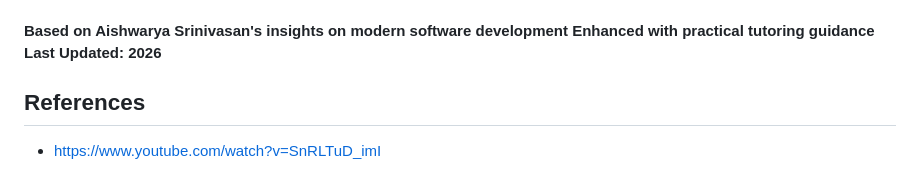
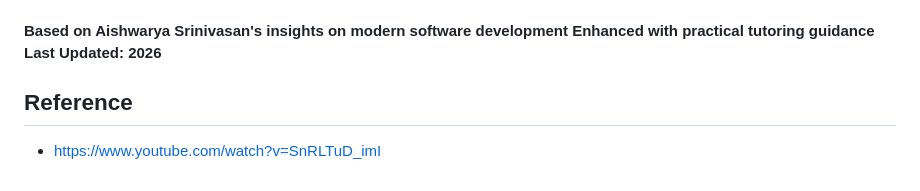
Before and after one commit to paramraghavan/beginners-py-learn, a Markdown page: quick101/coding_with_ai.md, the part around the change. Rendered like a GitHub page.

Commit message:
AI and coding

```diff
--- a/quick101/coding_with_ai.md
+++ b/quick101/coding_with_ai.md
@@ -586,5 +586,5 @@ Master the fundamentals (data structures, modularity, SDLC), and you can confide
 **Enhanced with practical tutoring guidance**
 **Last Updated: 2026**
 
-## References
+## Reference
 - https://www.youtube.com/watch?v=SnRLTuD_imI
```
